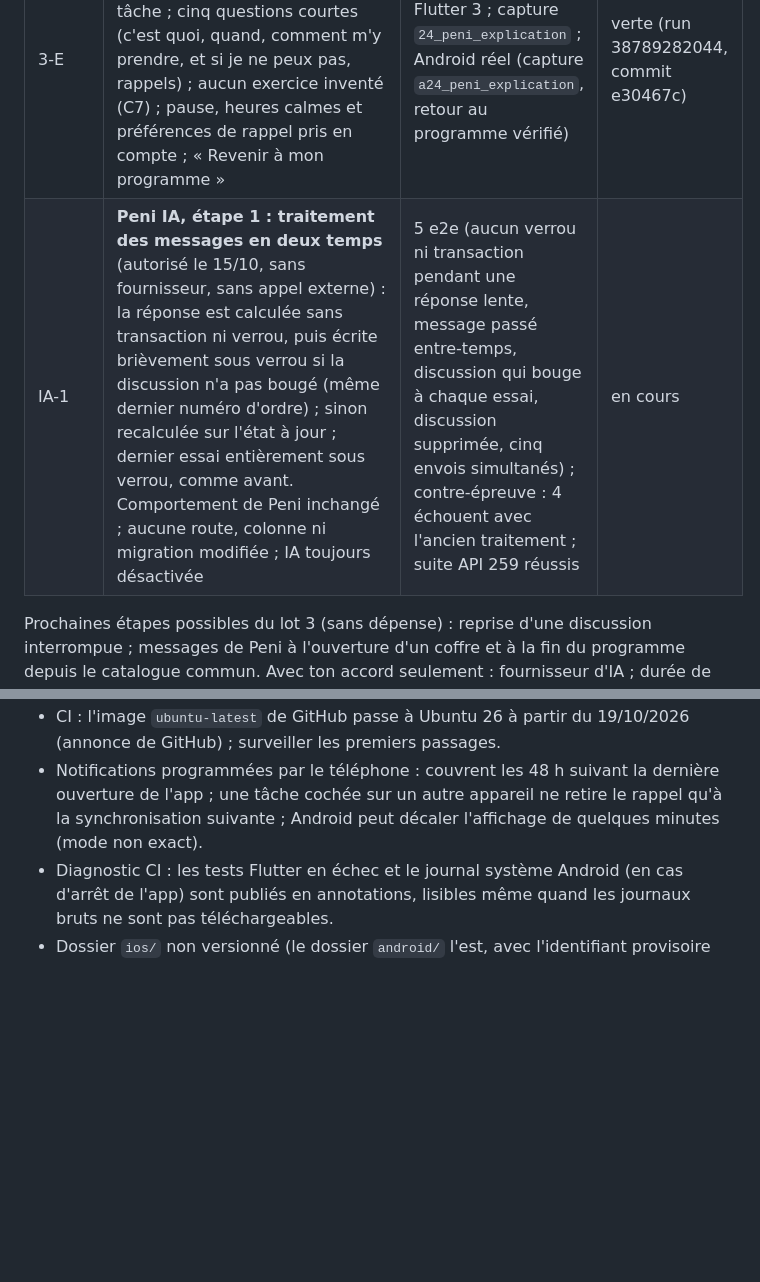
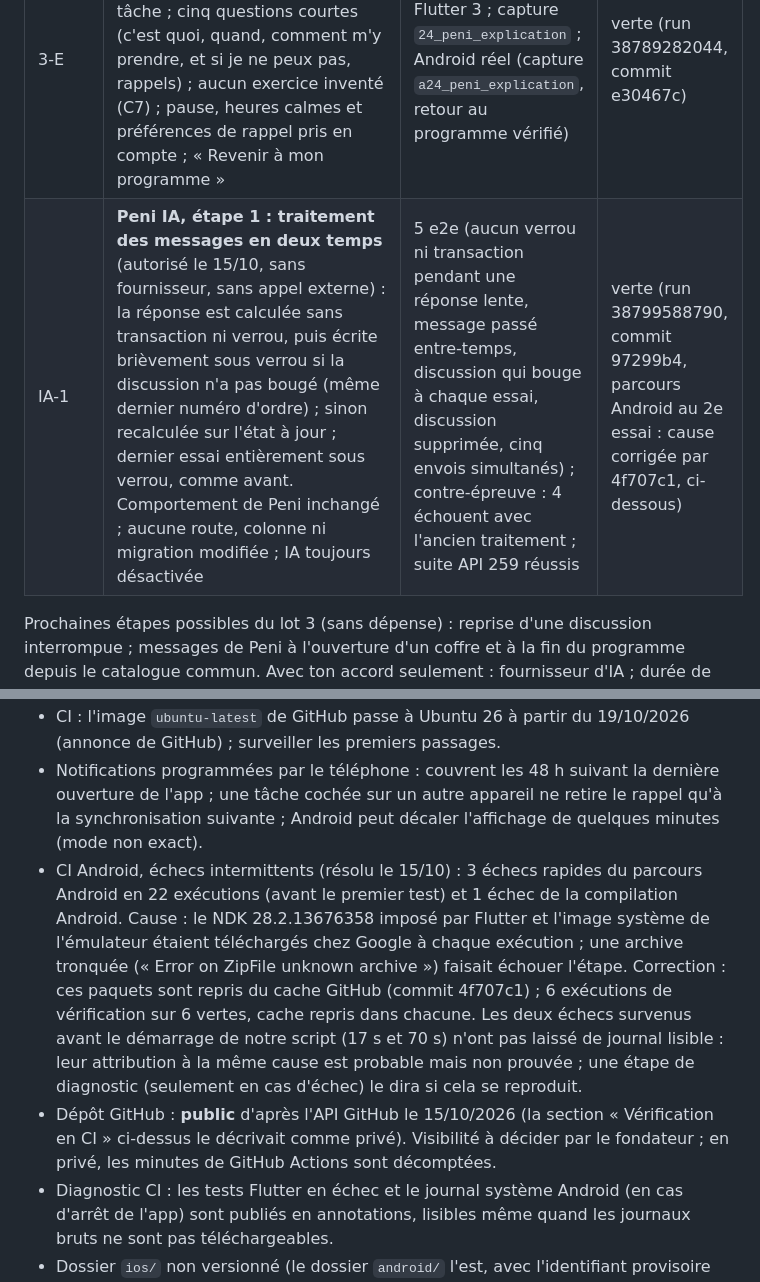
Before and after one commit to djannigraphi-prog/Bim, a Markdown page: PROJECT_STATUS.md, 2 parts joined by grey strips. GitHub-like rendering; blank space fills up the shorter version.

Commit message:
PROJECT_STATUS : cause des échecs intermittents de la CI Android, étape IA-1 verte, visibilité du dépôt
Co-Authored-By: Claude Opus 5.5 <noreply@anthropic.com>
Claude-Session: https://claude.ai/code/session_016WKuFxRDNC81FbMRt6sjMz

```diff
--- a/PROJECT_STATUS.md
+++ b/PROJECT_STATUS.md
@@ -86,7 +86,7 @@ Analyse : `docs/DEPENDANCES_LOTS_2_3.md` (aucun blocage d'architecture ; journal
 | 3-C | **Encouragements de Peni** dans la journée (27) et sur la carte (26) : catalogue versionné, 20 situations, heures calmes respectées (aucune incitation), aucune notification ; message habituel conservé si l'API ne répond pas | 8 unitaires (situations, heures calmes, mots interdits sur tout le catalogue, stabilité), 3 e2e ; Flutter 2 ; Android réel (capture `a27_encouragement`) | verte (run 38784816525) |
 | 3-D | **« Pas sûr ? Demande à Peni » (écran 21)** : discussion courte sur l'objectif seulement, reprise à l'étape 3 | 5 unitaires, 1 e2e ; Flutter 1 | verte (run 38784816525) |
 | 3-E | **Peni explique les tâches du programme (écran 24)** : « Demander à Peni » sur chaque tâche ; cinq questions courtes (c'est quoi, quand, comment m'y prendre, et si je ne peux pas, rappels) ; aucun exercice inventé (C7) ; pause, heures calmes et préférences de rappel pris en compte ; « Revenir à mon programme » | 9 unitaires, 4 e2e ; Flutter 3 ; capture `24_peni_explication` ; Android réel (capture `a24_peni_explication`, retour au programme vérifié) | verte (run 38789282044, commit e30467c) |
-| IA-1 | **Peni IA, étape 1 : traitement des messages en deux temps** (autorisé le 15/10, sans fournisseur, sans appel externe) : la réponse est calculée sans transaction ni verrou, puis écrite brièvement sous verrou si la discussion n'a pas bougé (même dernier numéro d'ordre) ; sinon recalculée sur l'état à jour ; dernier essai entièrement sous verrou, comme avant. Comportement de Peni inchangé ; aucune route, colonne ni migration modifiée ; IA toujours désactivée | 5 e2e (aucun verrou ni transaction pendant une réponse lente, message passé entre-temps, discussion qui bouge à chaque essai, discussion supprimée, cinq envois simultanés) ; contre-épreuve : 4 échouent avec l'ancien traitement ; suite API 259 réussis | en cours |
+| IA-1 | **Peni IA, étape 1 : traitement des messages en deux temps** (autorisé le 15/10, sans fournisseur, sans appel externe) : la réponse est calculée sans transaction ni verrou, puis écrite brièvement sous verrou si la discussion n'a pas bougé (même dernier numéro d'ordre) ; sinon recalculée sur l'état à jour ; dernier essai entièrement sous verrou, comme avant. Comportement de Peni inchangé ; aucune route, colonne ni migration modifiée ; IA toujours désactivée | 5 e2e (aucun verrou ni transaction pendant une réponse lente, message passé entre-temps, discussion qui bouge à chaque essai, discussion supprimée, cinq envois simultanés) ; contre-épreuve : 4 échouent avec l'ancien traitement ; suite API 259 réussis | verte (run 38799588790, commit 97299b4, parcours Android au 2e essai : cause corrigée par 4f707c1, ci-dessous) |
 
 Prochaines étapes possibles du lot 3 (sans dépense) : reprise d'une discussion interrompue ; messages de Peni à l'ouverture d'un coffre et à la fin du programme depuis le catalogue commun. Avec ton accord seulement : fournisseur d'IA ; durée de conservation des discussions (T-032).
 
@@ -182,6 +182,8 @@ Moyens de vérification possibles :
 - Android regroupe automatiquement plusieurs notifications de BIM (« BIM · 2 ») et les affiche repliées : texte coupé, sans l'avatar de Peni ni les boutons, qui apparaissent quand on déplie (comportement du système, vérifié : les boutons sont touchés après dépliage dans le parcours ; capture `a28_notification_seule` avec l'avatar). Le rendu des téléphones physiques reste à vérifier (T3, T4).
 - CI : l'image `ubuntu-latest` de GitHub passe à Ubuntu 26 à partir du 19/10/2026 (annonce de GitHub) ; surveiller les premiers passages.
 - Notifications programmées par le téléphone : couvrent les 48 h suivant la dernière ouverture de l'app ; une tâche cochée sur un autre appareil ne retire le rappel qu'à la synchronisation suivante ; Android peut décaler l'affichage de quelques minutes (mode non exact).
+- CI Android, échecs intermittents (résolu le 15/10) : 3 échecs rapides du parcours Android en 22 exécutions (avant le premier test) et 1 échec de la compilation Android. Cause : le NDK 28.2.13676358 imposé par Flutter et l'image système de l'émulateur étaient téléchargés chez Google à chaque exécution ; une archive tronquée (« Error on ZipFile unknown archive ») faisait échouer l'étape. Correction : ces paquets sont repris du cache GitHub (commit 4f707c1) ; 6 exécutions de vérification sur 6 vertes, cache repris dans chacune. Les deux échecs survenus avant le démarrage de notre script (17 s et 70 s) n'ont pas laissé de journal lisible : leur attribution à la même cause est probable mais non prouvée ; une étape de diagnostic (seulement en cas d'échec) le dira si cela se reproduit.
+- Dépôt GitHub : **public** d'après l'API GitHub le 15/10/2026 (la section « Vérification en CI » ci-dessus le décrivait comme privé). Visibilité à décider par le fondateur ; en privé, les minutes de GitHub Actions sont décomptées.
 - Diagnostic CI : les tests Flutter en échec et le journal système Android (en cas d'arrêt de l'app) sont publiés en annotations, lisibles même quand les journaux bruts ne sont pas téléchargeables.
 - Dossier `ios/` non versionné (le dossier `android/` l'est, avec l'identifiant provisoire `ci.bim.app`, D-APP-01).
 - Envoi réel des SMS et e-mails absent : en développement, les codes s'affichent dans la console de l'API. Le démarrage en staging ou en production est refusé tant qu'un vrai fournisseur n'est pas configuré.
```
